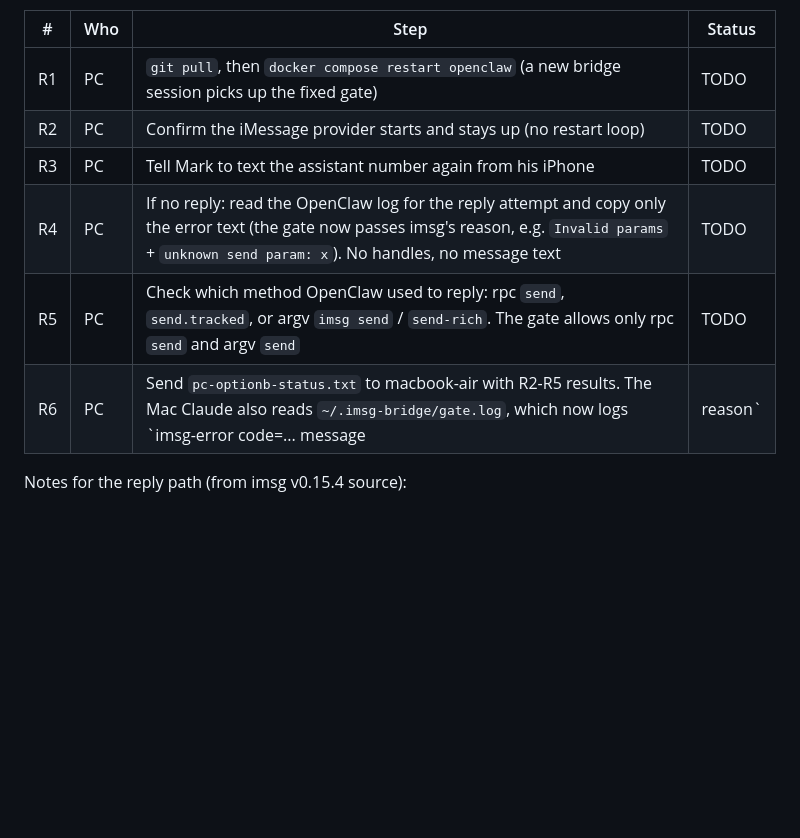
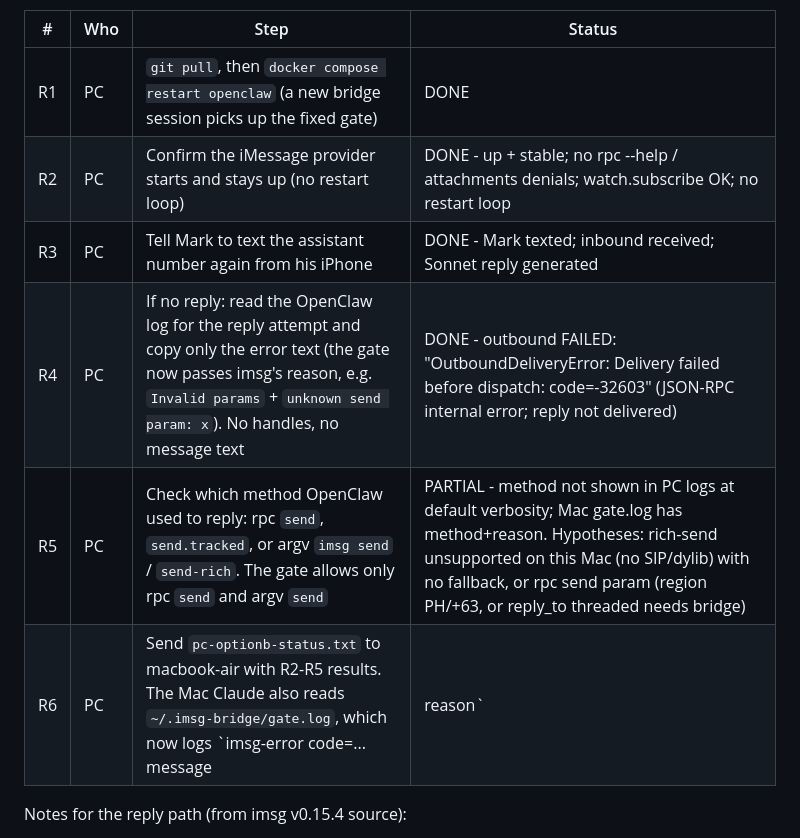
Before and after one commit to mikee-delos-santos/assistant, a Markdown page: ROADMAP.md, the part around the change. Drawn GitHub-style; blank space fills up the shorter version.

Commit message:
AS-12 Option B | retry 2: inbound+reply work, outbound send fails (-32603) (#30)
R1/R2 done: provider restarted on the fixed gate, stable, no denials, no loop.
R3: Mark texted, inbound received, Sonnet reply generated. R4: outbound send
failed with OutboundDeliveryError code=-32603 "Delivery failed before dispatch".
R5: method not visible at PC log level; Mac gate.log has it. R6: status sent to
Mac. Handoff: Mac reads gate.log; likely rich-send unsupported (no fallback) or
rpc send param (region/reply_to). PC will not touch the gate. No PII.


Claude-Session: https://claude.ai/code/session_01KeWXSVSUQtMzhyEDiYu8Yo

Co-authored-by: Claude Opus 4.8 <noreply@anthropic.com>

```diff
--- a/ROADMAP.md
+++ b/ROADMAP.md
@@ -422,12 +422,12 @@ What happened on retry 1 (Mac view):
 
 | # | Who | Step | Status |
 |---|---|---|---|
-| R1 | PC | `git pull`, then `docker compose restart openclaw` (a new bridge session picks up the fixed gate) | TODO |
-| R2 | PC | Confirm the iMessage provider starts and stays up (no restart loop) | TODO |
-| R3 | PC | Tell Mark to text the assistant number again from his iPhone | TODO |
-| R4 | PC | If no reply: read the OpenClaw log for the reply attempt and copy only the error text (the gate now passes imsg's reason, e.g. `Invalid params` + `unknown send param: x`). No handles, no message text | TODO |
-| R5 | PC | Check which method OpenClaw used to reply: rpc `send`, `send.tracked`, or argv `imsg send` / `send-rich`. The gate allows only rpc `send` and argv `send` | TODO |
-| R6 | PC | Send `pc-optionb-status.txt` to macbook-air with R2-R5 results. The Mac Claude also reads `~/.imsg-bridge/gate.log`, which now logs `imsg-error code=... message | reason` | TODO |
+| R1 | PC | `git pull`, then `docker compose restart openclaw` (a new bridge session picks up the fixed gate) | DONE |
+| R2 | PC | Confirm the iMessage provider starts and stays up (no restart loop) | DONE - up + stable; no rpc --help / attachments denials; watch.subscribe OK; no restart loop |
+| R3 | PC | Tell Mark to text the assistant number again from his iPhone | DONE - Mark texted; inbound received; Sonnet reply generated |
+| R4 | PC | If no reply: read the OpenClaw log for the reply attempt and copy only the error text (the gate now passes imsg's reason, e.g. `Invalid params` + `unknown send param: x`). No handles, no message text | DONE - outbound FAILED: "OutboundDeliveryError: Delivery failed before dispatch: code=-32603" (JSON-RPC internal error; reply not delivered) |
+| R5 | PC | Check which method OpenClaw used to reply: rpc `send`, `send.tracked`, or argv `imsg send` / `send-rich`. The gate allows only rpc `send` and argv `send` | PARTIAL - method not shown in PC logs at default verbosity; Mac gate.log has method+reason. Hypotheses: rich-send unsupported on this Mac (no SIP/dylib) with no fallback, or rpc send param (region PH/+63, or reply_to threaded needs bridge) |
+| R6 | PC | Send `pc-optionb-status.txt` to macbook-air with R2-R5 results. The Mac Claude also reads `~/.imsg-bridge/gate.log`, which now logs `imsg-error code=... message | reason` | DONE - sent to macbook-air (no handles/text). Awaiting Mac to read gate.log and tell PC what to change on the OpenClaw side (PC will not touch the gate) |
 
 Notes for the reply path (from imsg v0.15.4 source):
 - rpc `send` accepts: `to`, `text`, `file` (denied by the gate), `service`, `transport`,
```
